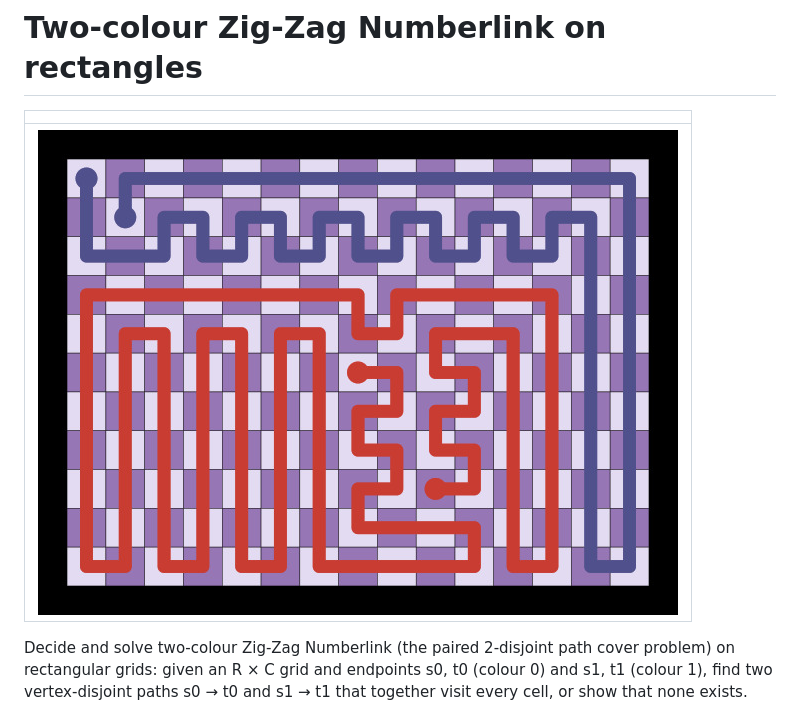
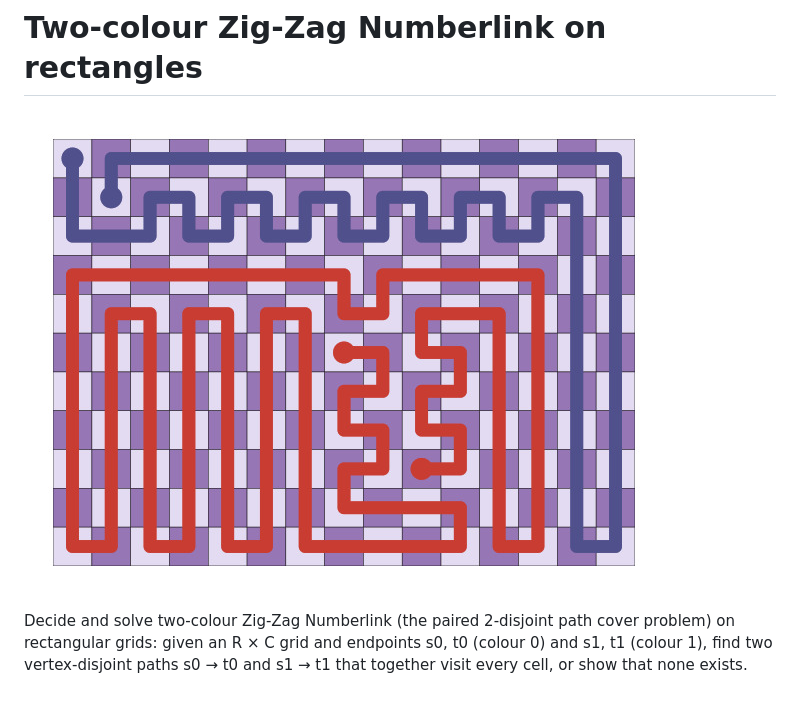
Before and after one commit to zzyzek/R2K2ZZN, a Markdown page: README.md, the part around the change. Drawn GitHub-style; pictures changed too: docs/figures/r2k2zzn_15x11.jpg.

Commit message:
hopefully this does it for the splash screen

```diff
--- a/README.md
+++ b/README.md
@@ -1,8 +1,6 @@
 # Two-colour Zig-Zag Numberlink on rectangles
 
-| |
-|---|
-| ![r2k2zzn 15x11](docs/figures/r2k2zzn_15x11.jpg) |
+![r2k2zzn 15x11](docs/figures/r2k2zzn_15x11.jpg)
 
 Decide and solve two-colour Zig-Zag Numberlink (the paired 2-disjoint path cover problem) on
 rectangular grids: given an R × C grid and endpoints s0, t0 (colour 0) and s1, t1 (colour 1), find
```
